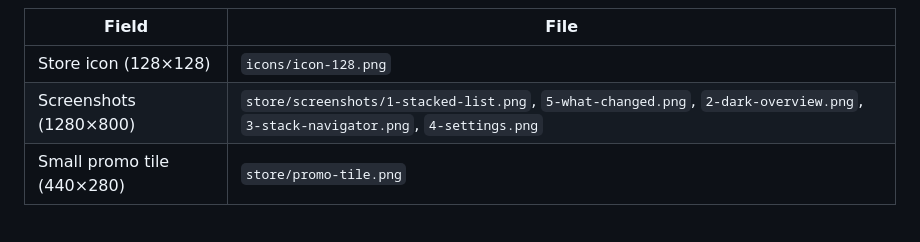
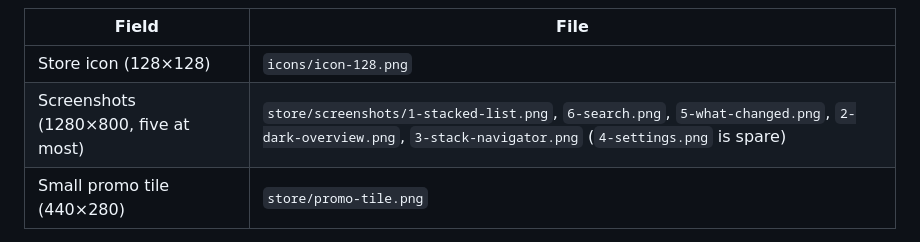
Before and after one commit to thatprakhar/stacked-prs-for-github, a Markdown page: store/listing.md, the part around the change. Drawn GitHub-style.

```diff
--- a/store/listing.md
+++ b/store/listing.md
@@ -49,7 +49,7 @@ Private by design
 | Field | File |
 |---|---|
 | Store icon (128×128) | `icons/icon-128.png` |
-| Screenshots (1280×800) | `store/screenshots/1-stacked-list.png`, `5-what-changed.png`, `2-dark-overview.png`, `3-stack-navigator.png`, `4-settings.png` |
+| Screenshots (1280×800, five at most) | `store/screenshots/1-stacked-list.png`, `6-search.png`, `5-what-changed.png`, `2-dark-overview.png`, `3-stack-navigator.png` (`4-settings.png` is spare) |
 | Small promo tile (440×280) | `store/promo-tile.png` |
 
 The screenshots use the fictional repository in `dev/demo.js`; no real pull requests appear in them.
```
Also changed, not shown: README.md (+2 -0 lines), store/screenshots/1-stacked-list.png, store/screenshots/5-what-changed.png, store/screenshots/6-search.png (added), 2 other files.
